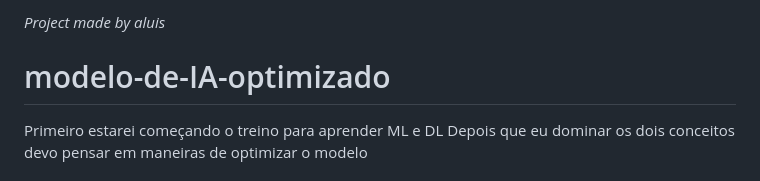
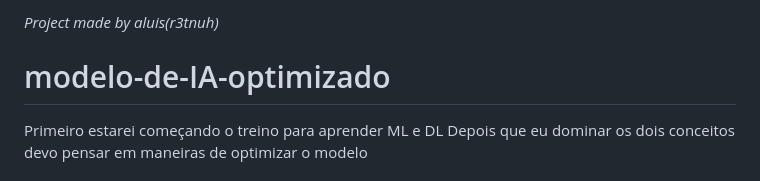
Before and after one commit to r3tnuh-007/mode-de-IA-optimizado, a Markdown page: README.md, the part around the change. GitHub-like rendering.

```diff
--- a/README.md
+++ b/README.md
@@ -1,4 +1,4 @@
-_Project made by aluis_
+_Project made by aluis(r3tnuh)_
 # modelo-de-IA-optimizado
 
 Primeiro estarei começando o treino para aprender ML e DL
```
